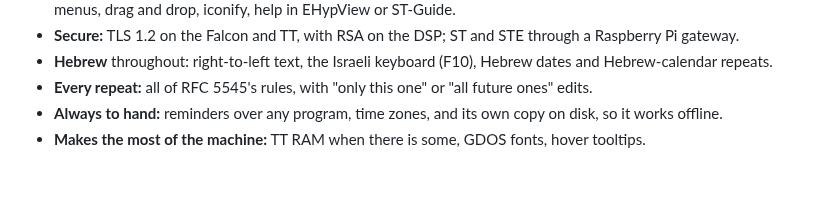
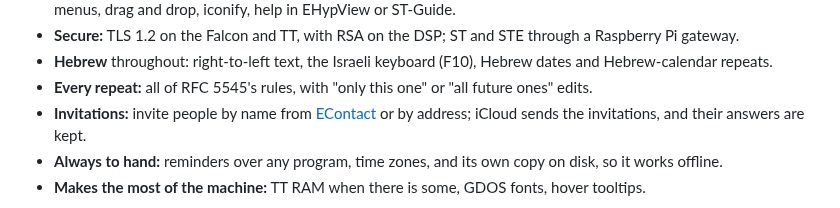
Before and after one commit to whomper/ECal, a Markdown page: README.md, the part around the change. Drawn GitHub-style; blank space fills up the shorter version.

```diff
--- a/README.md
+++ b/README.md
@@ -16,6 +16,8 @@ CalDAV server.
 - **Hebrew** throughout: right-to-left text, the Israeli keyboard (F10), Hebrew dates and
   Hebrew-calendar repeats.
 - **Every repeat:** all of RFC 5545's rules, with "only this one" or "all future ones" edits.
+- **Invitations:** invite people by name from [EContact](https://github.com/whomper/EContact) or by
+  address; iCloud sends the invitations, and their answers are kept.
 - **Always to hand:** reminders over any program, time zones, and its own copy on disk, so it works
   offline.
 - **Makes the most of the machine:** TT RAM when there is some, GDOS fonts, hover tooltips.
```
Also changed, not shown: docs/GUIDE.md (+36 -3 lines), docs/new-event.png, 16 other files.
